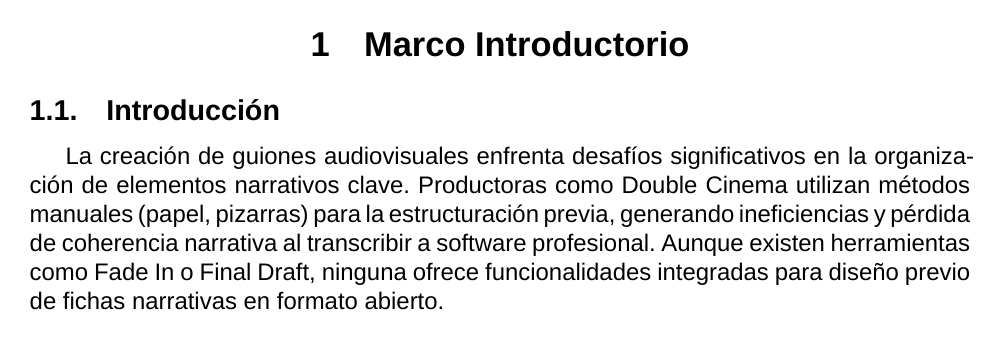
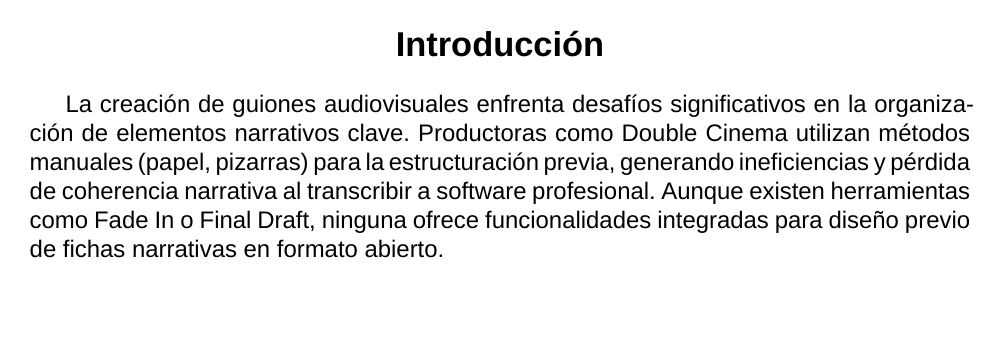
Before and after one commit to Dreamink-SNPP/BookThesis, a LaTeX document (Libro.tex): page 5 of 29. Compiled offline with XeLaTeX; a missing font is replaced by an installed copy or a similar font.

Commit message:
fix: introducción en primera hoja sin página

```diff
--- a/Libro.tex
+++ b/Libro.tex
@@ -99,9 +99,7 @@
 	\tableofcontents
 	\newpage
 
-	\section{Marco Introductorio}
-
-	\subsection{Introducción}
+	\section*{Introducción}
 
 	La creación de guiones audiovisuales enfrenta desafíos significativos en la organización de elementos narrativos clave. Productoras como Double Cinema utilizan métodos manuales (papel, pizarras) para la estructuración previa, generando ineficiencias y pérdida de coherencia narrativa al transcribir a software profesional. Aunque existen herramientas como Fade In o Final Draft, ninguna ofrece funcionalidades integradas para diseño previo de fichas narrativas en formato abierto.
 
```
Also changed, not shown: Libro.tex (2 more changed lines).
